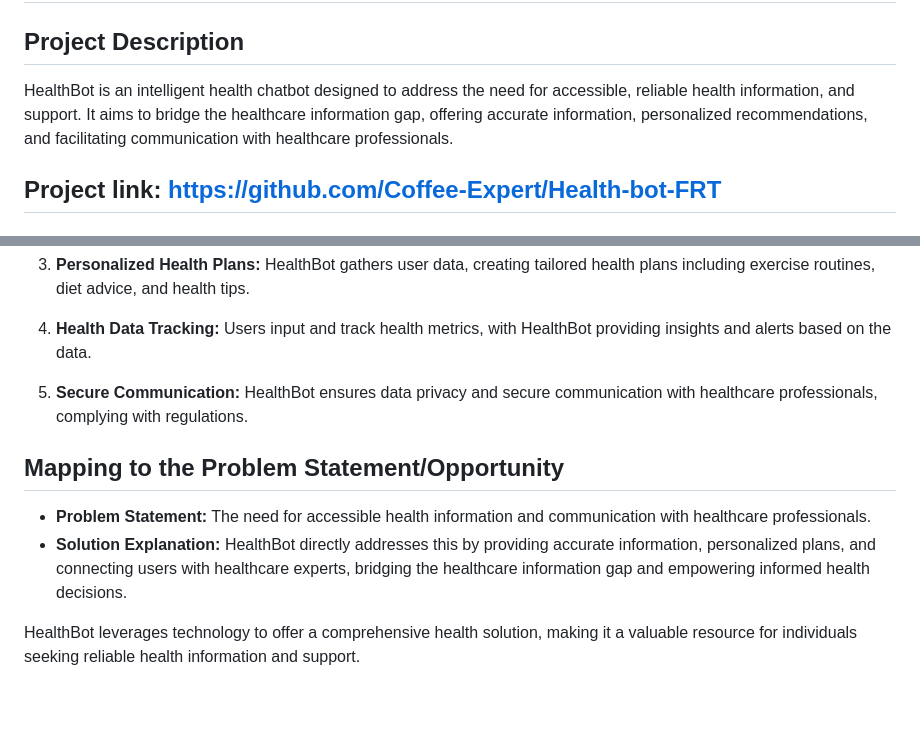
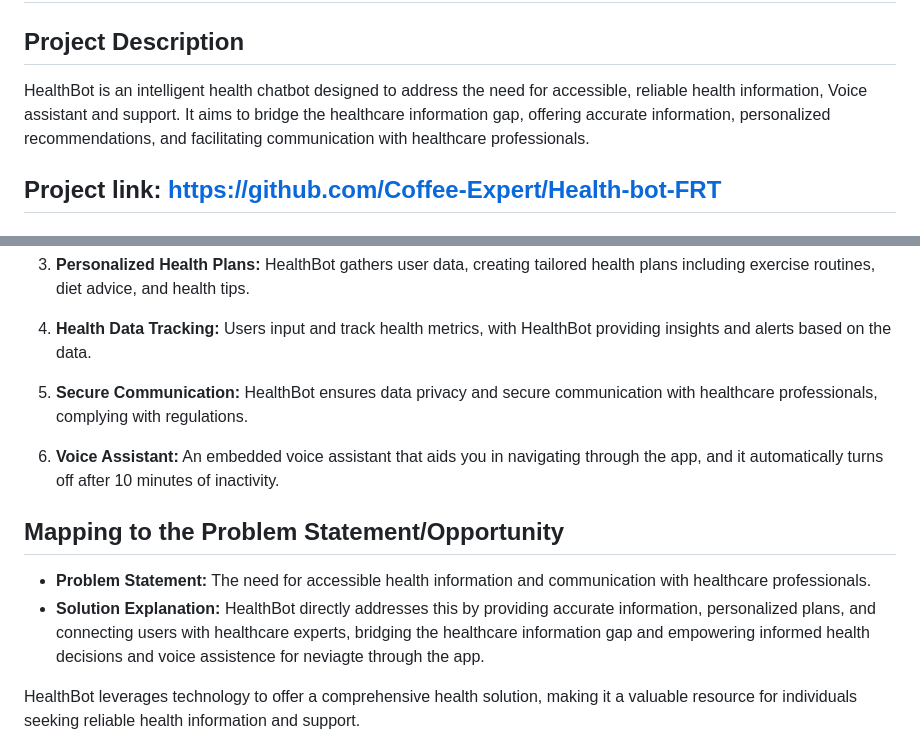
Before and after one commit to Akshitkt001/MS_FRT_HealthCareBot, a Markdown page: README.md, 2 parts joined by grey strips. Drawn GitHub-style; blank space fills up the shorter version.

```diff
--- a/README.md
+++ b/README.md
@@ -6,7 +6,7 @@ A medical chatbot powered by Microsoft Azure. For Future Ready Talent Project
 
 ## Azure Services Used: Azure Health Bot, Azure Web Apps Service
 ## Project Description
-HealthBot is an intelligent health chatbot designed to address the need for accessible, reliable health information, and support. It aims to bridge the healthcare information gap, offering accurate information, personalized recommendations, and facilitating communication with healthcare professionals.
+HealthBot is an intelligent health chatbot designed to address the need for accessible, reliable health information, Voice assistant and support. It aims to bridge the healthcare information gap, offering accurate information, personalized recommendations, and facilitating communication with healthcare professionals.
 
 ## Project link:   https://github.com/Coffee-Expert/Health-bot-FRT
 
@@ -24,10 +24,12 @@ HealthBot is an intelligent health chatbot designed to address the need for acce
 
 5. **Secure Communication:** HealthBot ensures data privacy and secure communication with healthcare professionals, complying with regulations.
 
+6. **Voice Assistant:** An embedded voice assistant that aids you in navigating through the app, and it automatically turns off after 10 minutes of inactivity.
+
 ## Mapping to the Problem Statement/Opportunity
 
 - **Problem Statement:** The need for accessible health information and communication with healthcare professionals.
-- **Solution Explanation:** HealthBot directly addresses this by providing accurate information, personalized plans, and connecting users with healthcare experts, bridging the healthcare information gap and empowering informed health decisions.
+- **Solution Explanation:** HealthBot directly addresses this by providing accurate information, personalized plans, and connecting users with healthcare experts, bridging the healthcare information gap and empowering informed health decisions and voice assistence for neviagte through the app.
 
 HealthBot leverages technology to offer a comprehensive health solution, making it a valuable resource for individuals seeking reliable health information and support.
 ## Project ScreenShot:
```
